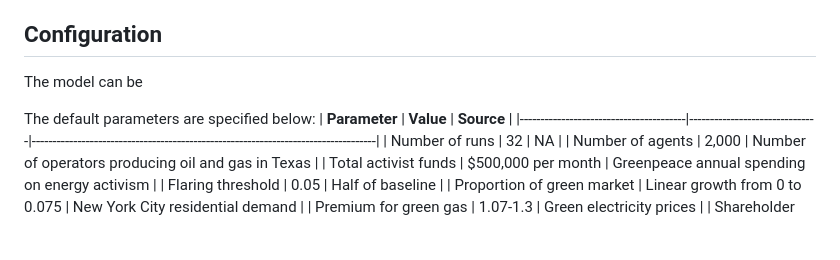
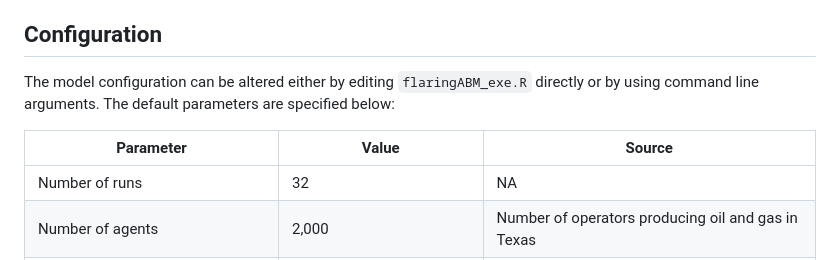
Before and after one commit to nwillems94/CSR-ABM, a Markdown page: README.md, the part around the change. Rendered like a GitHub page; blank space fills up the shorter version.

```diff
--- a/README.md
+++ b/README.md
@@ -115,9 +115,8 @@ Users wishing to replicate or update bundled datasets will need to compile the `
 These data are not ingested by the model directly, they are either processed and combined into a new, formatted input file or used for the purposes of validation or parameter selection. Note file names may change as datasets are updated by their respective publishers.
 
 ## Configuration
-The model can be
+The model configuration can be altered either by editing `flaringABM_exe.R` directly or by using command line arguments. The default parameters are specified below:
 
-The default parameters are specified below:
 | **Parameter**                          | **Value**                     | **Source**                                                                        |
 |----------------------------------------|-------------------------------|-----------------------------------------------------------------------------------|
 | Number of runs                         | 32                            | NA                                                                                |
```
